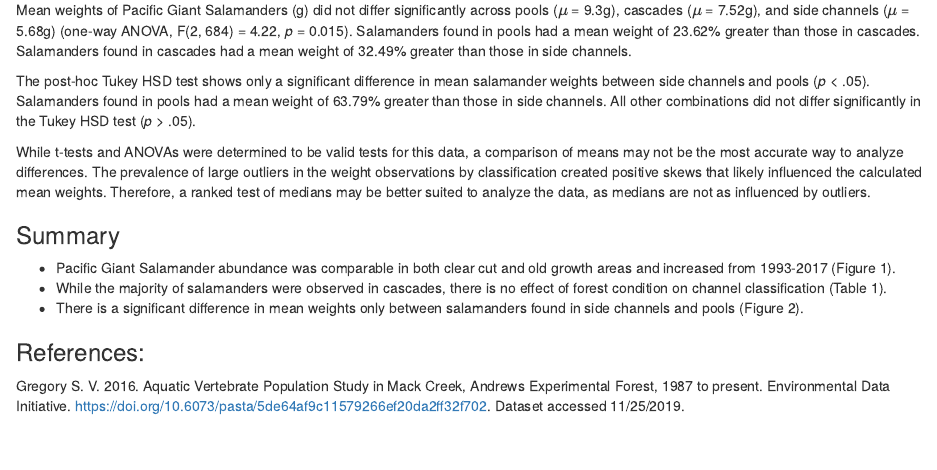
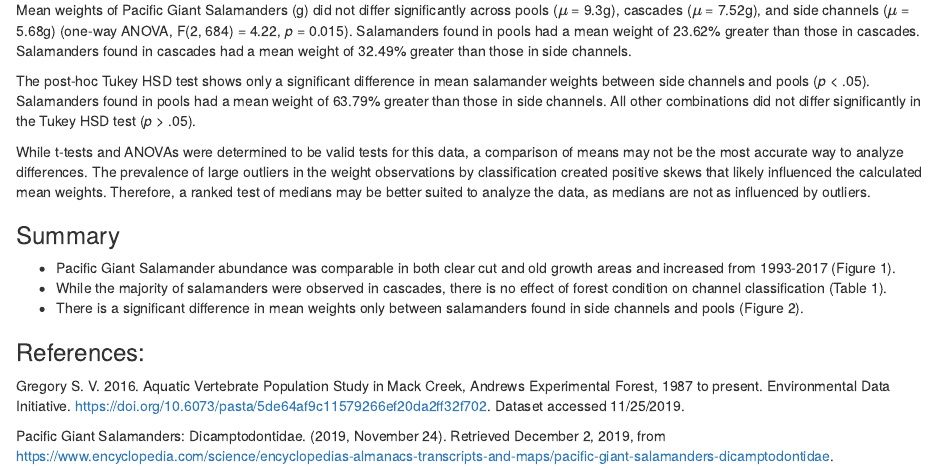
Before and after one commit to annaabelman/esm206_assignment_5, an R Markdown document (esm206_assignment_5.Rmd): the page in a window 1100 px wide, from 2670 px down. The pictures show the output file esm206_assignment_5.html that the author committed with the source, opened offline.

Commit message:
added citation

```diff
--- a/esm206_assignment_5.Rmd
+++ b/esm206_assignment_5.Rmd
@@ -322,3 +322,5 @@ While t-tests and ANOVAs were determined to be valid tests for this data, a comp
 
 ### References:
 Gregory S. V. 2016. Aquatic Vertebrate Population Study in Mack Creek, Andrews Experimental Forest, 1987 to present. Environmental Data Initiative. https://doi.org/10.6073/pasta/5de64af9c11579266ef20da2ff32f702. Dataset accessed 11/25/2019.
+
+Pacific Giant Salamanders: Dicamptodontidae. (2019, November 24). Retrieved December 2, 2019, from https://www.encyclopedia.com/science/encyclopedias-almanacs-transcripts-and-maps/pacific-giant-salamanders-dicamptodontidae.
```
Also changed, not shown: esm206_assignment_5.html.
